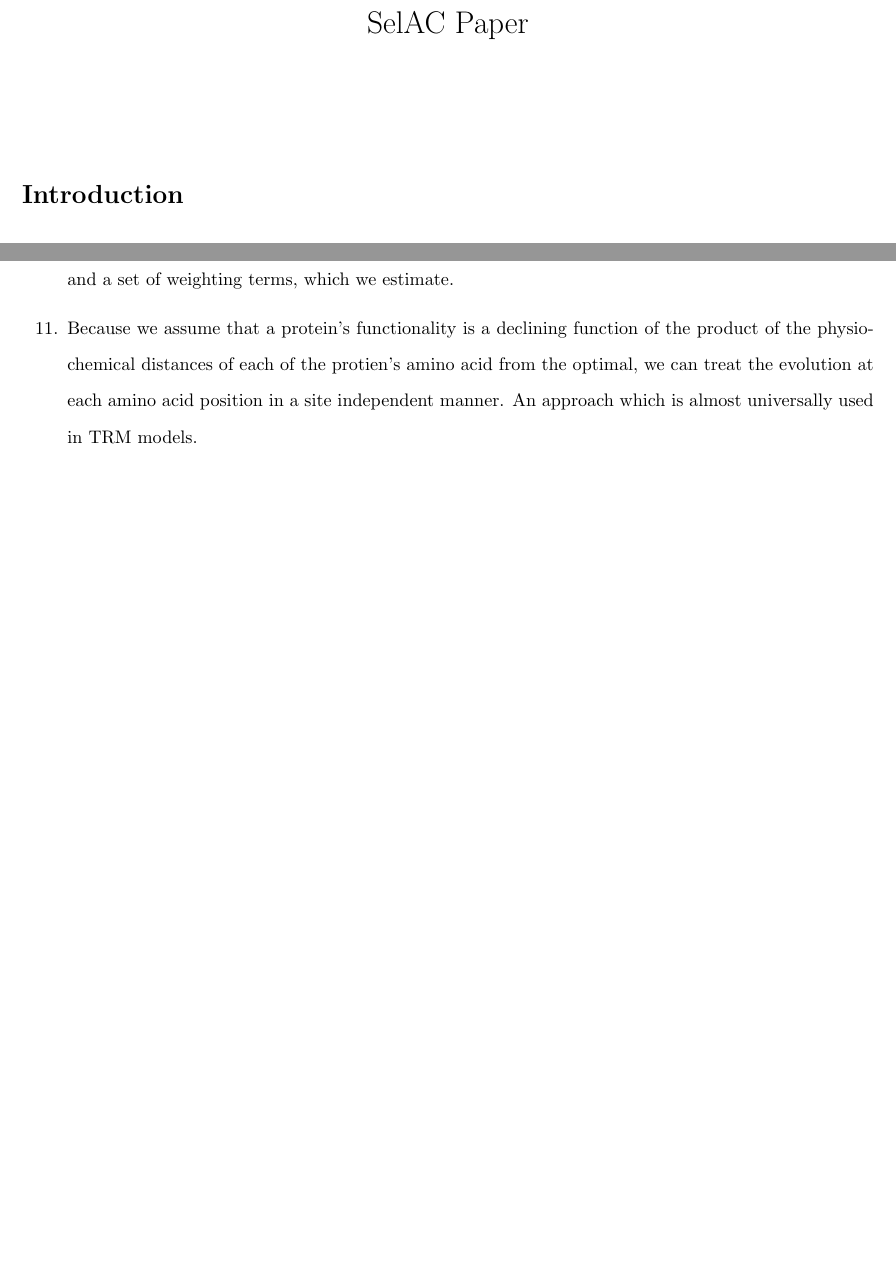
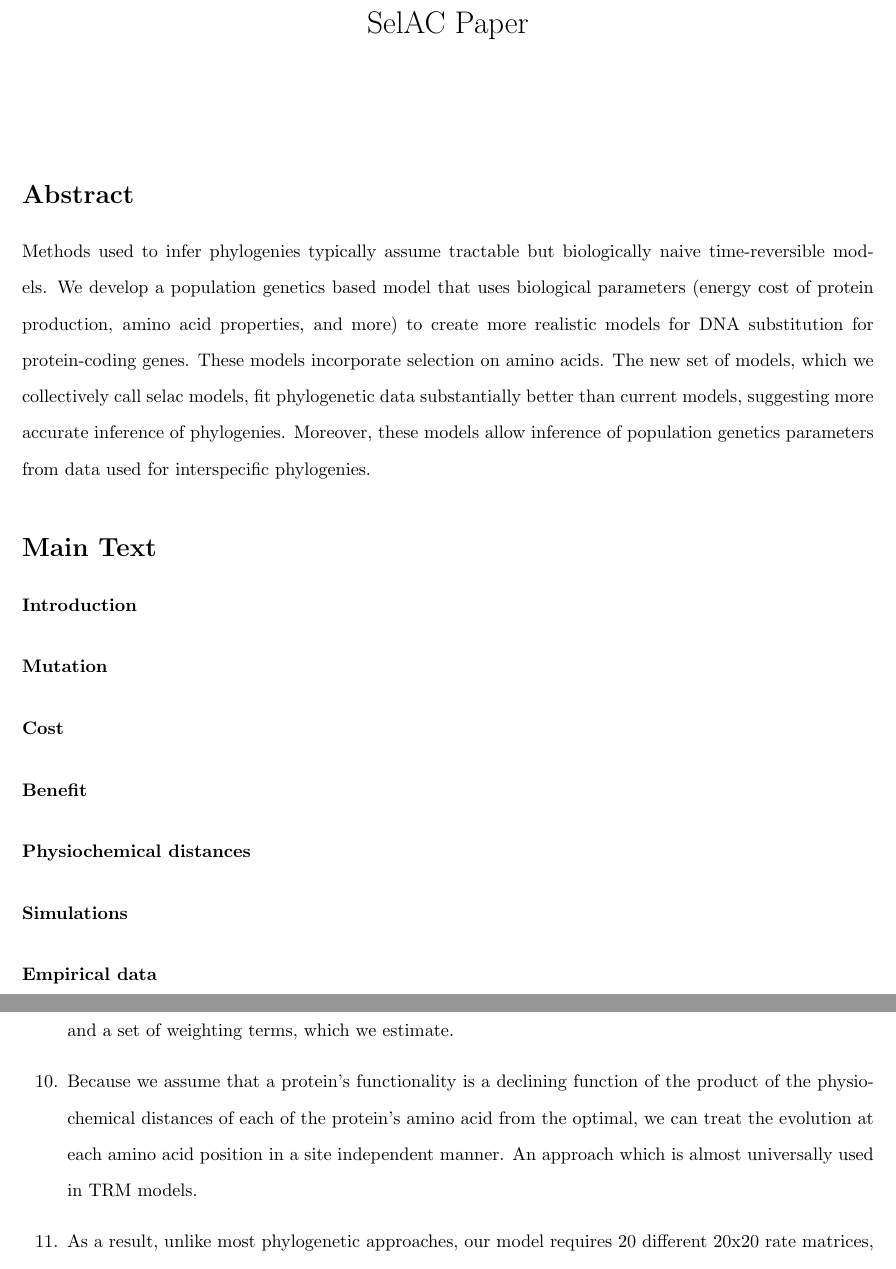
Before and after one commit to mikegilchrist/selac_paper, a LaTeX document (selac.tex): two parts of pages 1 and 2 of 10 before the commit and two parts of pages 1 and 3 of 11 after it, joined at a grey line, cut so that both start at the same text, the shorter picture padded with empty space. Compiled offline with pdfLaTeX.

Commit message:
start of edit work by O'Meara; trying to put in broader context, write for Science/Nature [to start ;-)]

```diff
--- a/selac.tex
+++ b/selac.tex
@@ -103,7 +104,38 @@
 \begin{document}
 \maketitle
 
-\section*{Introduction}
+
+%BCO: I'm assuming we're still planning on writing for Science, then we'll move down the food chain depending on how it goes.
+%BCO: Regardless, I think we need to include a broader context to show importance of this work.
+
+%BCO: Science guidelines:
+% Reports (up to ~2500 words including references, notes and captions or ~3 printed pages) present important new research results of broad significance. Reports should include an abstract, an introductory paragraph, up to four figures or tables, and about 30 references. Materials and Methods should usually be included in supplementary materials, which should also include information needed to support the paper's conclusions.
+
+\section*{Abstract}
+Methods used to infer phylogenies typically assume tractable but biologically naive time-reversible models.
+We develop a population genetics based model that uses biological parameters (energy cost of protein production, amino acid properties, and more) to create more realistic models for DNA substitution for protein-coding genes.
+These models incorporate selection on amino acids.
+The new set of models, which we collectively call selac models, fit phylogenetic data substantially better than current models, suggesting more accurate inference of phylogenies.
+Moreover, these models allow inference of population genetics parameters from data used for interspecific phylogenies.
+
+\section*{Main Text}
+\paragraph*{Introduction}
+
+
+\paragraph*{Mutation}
+
+\paragraph*{Cost}
+
+\paragraph*{Benefit}
+
+\paragraph*{Physiochemical distances}
+
+\paragraph*{Simulations}
+
+\paragraph*{Empirical data}
+
+%BCO: a bullet list of points is not really appropriate for Science / Nature / PNAS / Syst Bio / Evolution / AmNat / etc. So I've moved this section down and will pull its pieces back up into the main text.
+\section*{Original Introduction}
 \begin{enumerate}
 \item Phylogenetic methods play an important role in many fields of biology and medicine.
 \item Essentially all phylogenetic approaches use a substitution matrix $Q = \left\{\qij\right\}$  to model evolution, where
@@ -141,10 +172,10 @@ However, since the results of TRM models are rarely compared to non-TRM models (
 \item In developing our model, we assume that for each protein coding gene there is a single amino acid sequence which executes its intended function better than any other sequence, i.e. is optimal.
 We also assume that the functionality of other amino acid sequences declines as the physiochemical properties of the sequence deviates from that of the optimal sequence.
 \item We describe how functionality  declines with physiochemical distance using a Taylor series expansion and a set of weighting terms, which we estimate.
-\item Because we assume that a protein's functionality is a declining function of the product of the physiochemical distances of each of the protien's amino acid from the optimal, we can treat the evolution at each amino acid position in a site independent manner.
+\item Because we assume that a protein's functionality is a declining function of the product of the physiochemical distances of each of the protein's amino acid from the optimal, we can treat the evolution at each amino acid position in a site independent manner.
 An approach which is almost universally used in TRM models.
-\item As a result, unlike most phylogenetic approaches, our model requires 20 different 20x20 rate matricies, one for when each amino acid is the optimal one.
-\item Even though our model requires a large number of matricies, because of our assumption that a protein's functionality is a declining function of physiochemical distance from the optimum, we are able to parameterize our 20 matricies using only a handful of parameters which we estimate from the data.
+\item As a result, unlike most phylogenetic approaches, our model requires 20 different 20x20 rate matrices, one for when each amino acid is the optimal one.
+\item Even though our model requires a large number of matrices, because of our assumption that a protein's functionality is a declining function of physiochemical distance from the optimum, we are able to parameterize our 20 matrices using only a handful of parameters which we estimate from the data.
 \item Two additional key assumption of our model is that (a) the organism has an average target production rate $\phi$ for the functionality provided by each protein and (b) that protein synthesis is under some form of  regulatory control such that the this average functionality production target is met.
 As a result, the relative rate of protein synthesis increases as the sequence's functionality declines due to deviation from the optimal sequence.
 This behavior, in turn, means that the energetic cost of protein synthesis for an allele deviating from the optimal sequence increases with the target production rate $\phi$.
```
Also changed, not shown: selac.tex (8 more changed lines).
